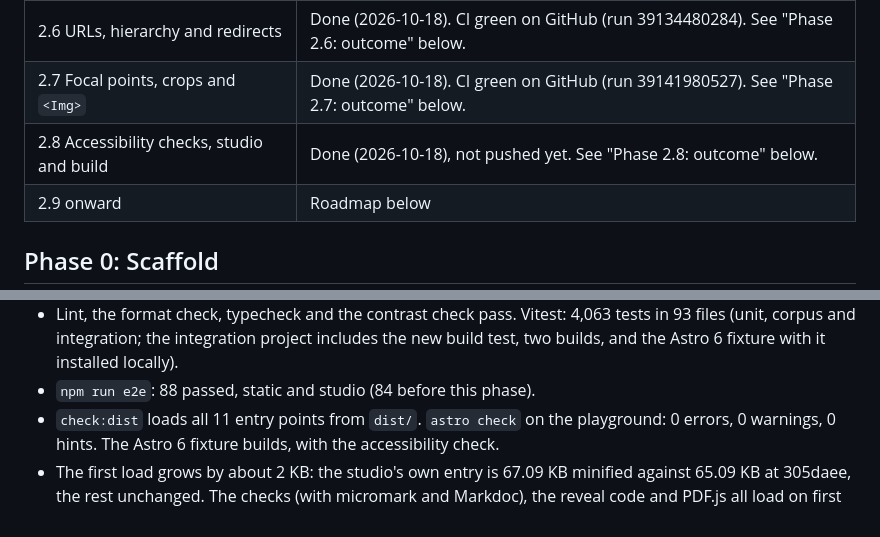
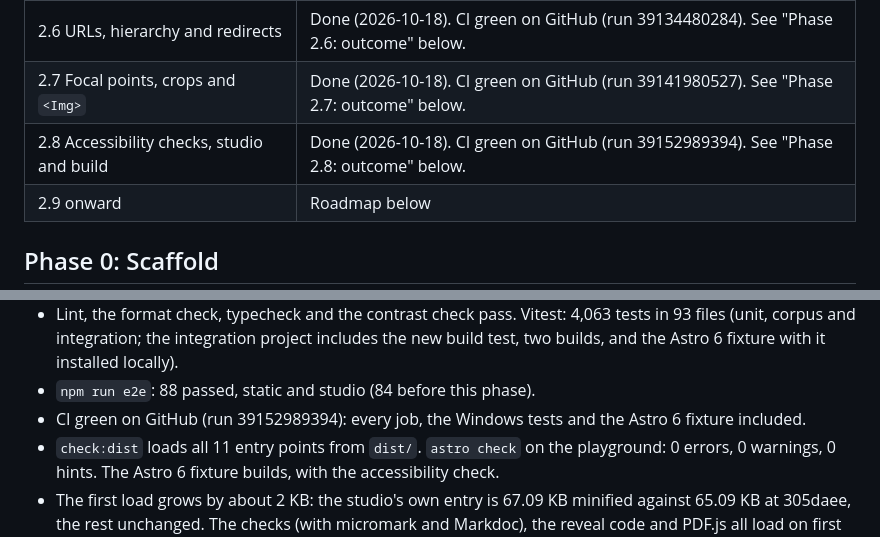
Before and after one commit to VesperCMS/vespercms, a Markdown page: PLAN.md, 2 parts joined by grey strips. GitHub-like rendering.

Commit message:
docs: mark Phase 2.8 green on CI
Run 39152989394 passed every job at df3a841, e2e (88) and the Windows
tests included.

Co-Authored-By: Claude Opus 5.5 <noreply@anthropic.com>

```diff
--- a/PLAN.md
+++ b/PLAN.md
@@ -12,7 +12,7 @@ The working plan: where each phase stands, the design of the next phase, and the
 | 2.5 Markdoc tags and MDX components | Done (2026-10-17). CI green on GitHub (run 39085788652). See "Phase 2.5: outcome" below. |
 | 2.6 URLs, hierarchy and redirects | Done (2026-10-18). CI green on GitHub (run 39134480284). See "Phase 2.6: outcome" below. |
 | 2.7 Focal points, crops and `<Img>` | Done (2026-10-18). CI green on GitHub (run 39141980527). See "Phase 2.7: outcome" below. |
-| 2.8 Accessibility checks, studio and build | Done (2026-10-18), not pushed yet. See "Phase 2.8: outcome" below. |
+| 2.8 Accessibility checks, studio and build | Done (2026-10-18). CI green on GitHub (run 39152989394). See "Phase 2.8: outcome" below. |
 | 2.9 onward | Roadmap below |
 
 ## Phase 0: Scaffold
@@ -262,6 +262,7 @@ The spec's four "Done when" criteria, with evidence:
 - `npm run dev` serves the playground; the accessibility fixture's editor shows its notes and the count, and every build writes `apps/playground/.vesper/a11y-report.json`.
 - Lint, the format check, typecheck and the contrast check pass. Vitest: 4,063 tests in 93 files (unit, corpus and integration; the integration project includes the new build test, two builds, and the Astro 6 fixture with it installed locally).
 - `npm run e2e`: 88 passed, static and studio (84 before this phase).
+- CI green on GitHub (run 39152989394): every job, the Windows tests and the Astro 6 fixture included.
 - `check:dist` loads all 11 entry points from `dist/`. `astro check` on the playground: 0 errors, 0 warnings, 0 hints. The Astro 6 fixture builds, with the accessibility check.
 - The first load grows by about 2 KB: the studio's own entry is 67.09 KB minified against 65.09 KB at 305daee, the rest unchanged. The checks (with micromark and Markdoc), the reveal code and PDF.js all load on first use.
 - The build check takes about 4 seconds on the playground's 34 pages, most of it loading jsdom.
```
Also changed, not shown: CLAUDE.md (+1 -1 lines).
